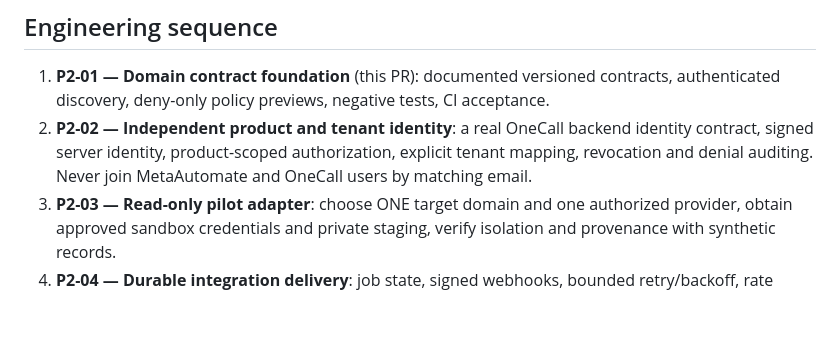
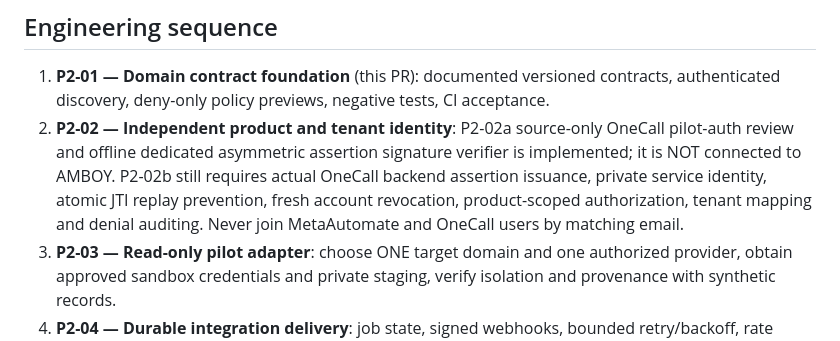
Before and after one commit to AhmadibOfficial/MetaAutomate, a Markdown page: docs/architecture/PHASE_02_PLATFORM_EXPANSION.md, the part around the change. GitHub-like rendering; blank space fills up the shorter version.

Commit message:
Track P2-02a cryptographic contract separately from non-existent live OneCall trust

```diff
--- a/docs/architecture/PHASE_02_PLATFORM_EXPANSION.md
+++ b/docs/architecture/PHASE_02_PLATFORM_EXPANSION.md
@@ -31,7 +31,7 @@ Versioned machine contract: `contracts/domains/v1/operations.json`. Runtime cont
 ## Engineering sequence
 
 1. **P2-01 — Domain contract foundation** (this PR): documented versioned contracts, authenticated discovery, deny-only policy previews, negative tests, CI acceptance.
-2. **P2-02 — Independent product and tenant identity**: a real OneCall backend identity contract, signed server identity, product-scoped authorization, explicit tenant mapping, revocation and denial auditing. Never join MetaAutomate and OneCall users by matching email.
+2. **P2-02 — Independent product and tenant identity**: P2-02a source-only OneCall pilot-auth review and offline dedicated asymmetric assertion signature verifier is implemented; it is NOT connected to AMBOY. P2-02b still requires actual OneCall backend assertion issuance, private service identity, atomic JTI replay prevention, fresh account revocation, product-scoped authorization, tenant mapping and denial auditing. Never join MetaAutomate and OneCall users by matching email.
 3. **P2-03 — Read-only pilot adapter**: choose ONE target domain and one authorized provider, obtain approved sandbox credentials and private staging, verify isolation and provenance with synthetic records.
 4. **P2-04 — Durable integration delivery**: job state, signed webhooks, bounded retry/backoff, rate limits, deduplication, compensating actions, observability and safe incident recovery.
 5. **P2-05 — Controlled write proposals**: scoped authorization for a specific effect, human approval, preflight, idempotency, authoritative provider receipt and independent verification.
```
